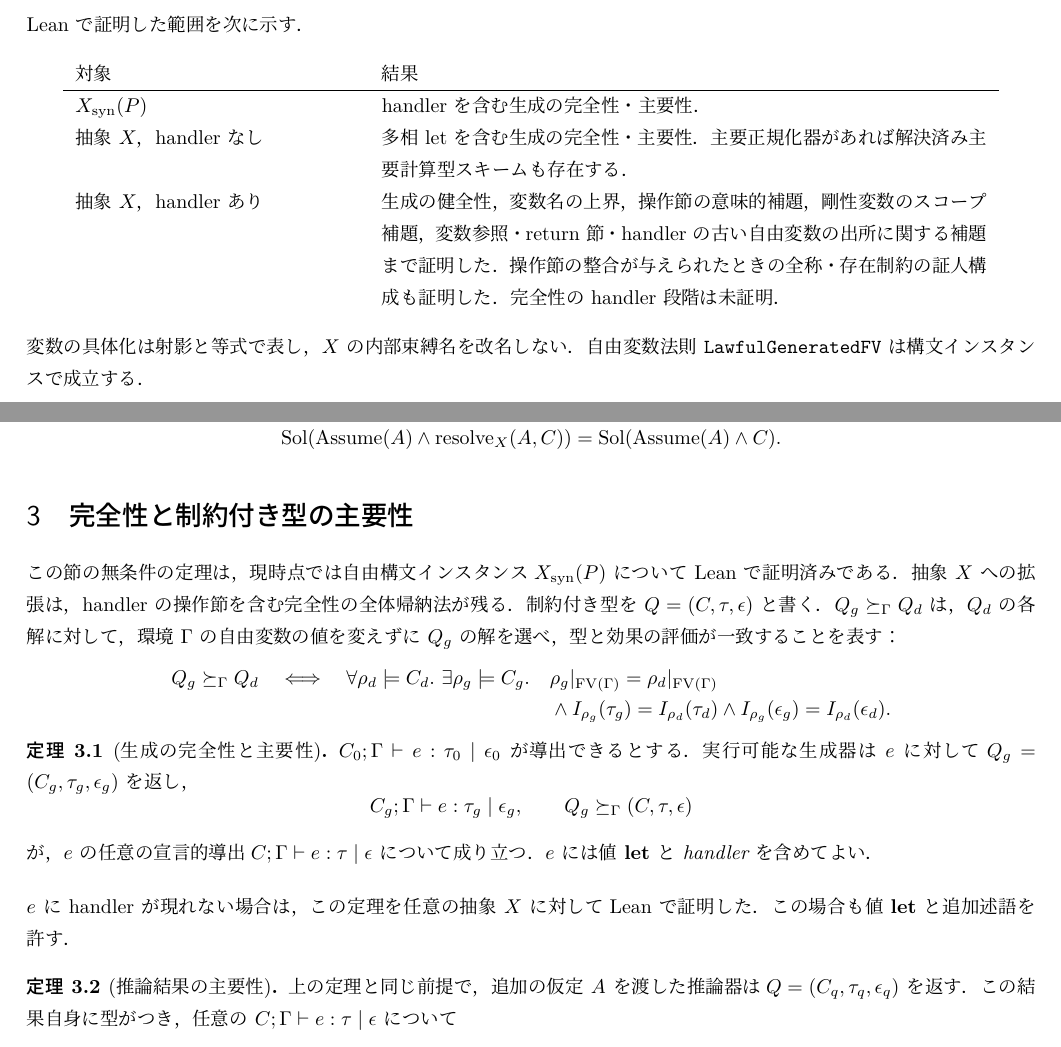
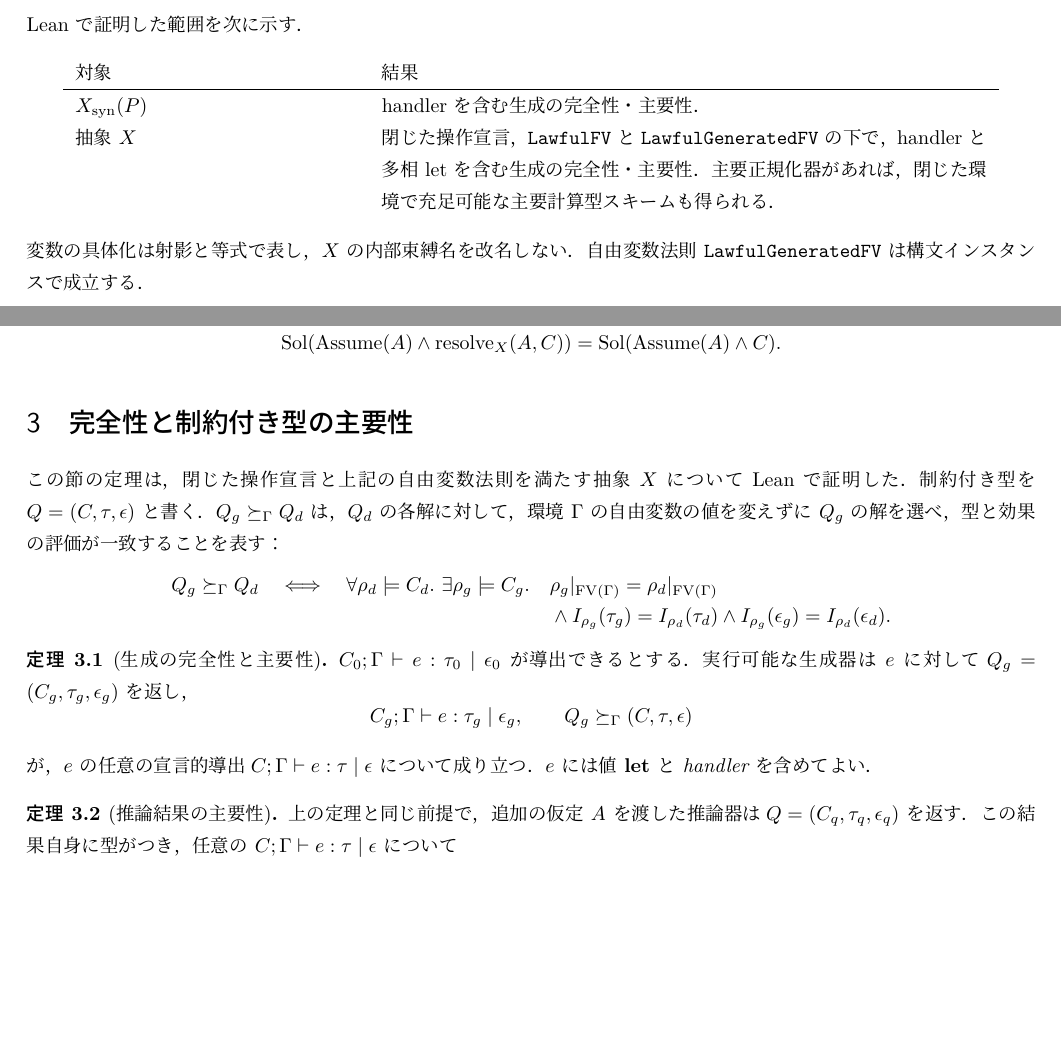
Before and after one commit to kadu-v/lean-ehmx, a LaTeX document (tex/ehmx/rules.tex): two parts of pages 4 and 5 of 9, joined at a grey line, cut so that both start at the same text, the shorter picture padded with empty space. The pictures show the PDF file output/pdf/ehmx-formal-spec-review.pdf that the author committed with the source.

Commit message:
Prove generic EHM(X) completeness and principal schemes with handlers

```diff
--- a/tex/ehmx/rules.tex
+++ b/tex/ehmx/rules.tex
@@ -409,14 +409,10 @@ Lean で証明した範囲を次に示す．
 \begin{tabular}{p{.28\linewidth}p{.60\linewidth}}
 対象 & 結果 \\\hline
 $X_{\mathrm{syn}}(P)$ & handler を含む生成の完全性・主要性．\\
-抽象 $X$，handler なし & 多相 let を含む生成の完全性・主要性．
-主要正規化器があれば解決済み主要計算型スキームも存在する．\\
-抽象 $X$，handler あり & 生成の健全性，変数名の上界，
-操作節の意味的補題，剛性変数のスコープ補題，
-変数参照・return 節・handler の古い自由変数の出所に関する
-補題まで証明した．操作節の整合が与えられたときの
-全称・存在制約の証人構成も証明した．
-完全性の handler 段階は未証明．
+抽象 $X$ & 閉じた操作宣言，\texttt{LawfulFV} と
+\texttt{LawfulGeneratedFV} の下で，handler と多相 let を含む
+生成の完全性・主要性．主要正規化器があれば，閉じた環境で
+充足可能な主要計算型スキームも得られる．\\
 \end{tabular}
 \end{center}
 変数の具体化は射影と等式で表し，$X$ の内部束縛名を改名しない．
@@ -473,10 +469,8 @@ $\operatorname{Assume}(A)=\bigwedge_{p\in A}p$ とする．
 \end{proposition}
 
 \section{完全性と制約付き型の主要性}
-この節の無条件の定理は，現時点では自由構文インスタンス
-$X_{\mathrm{syn}}(P)$ について Lean で証明済みである．
-抽象 $X$ への拡張は，handler の操作節を含む完全性の
-全体帰納法が残る．
+この節の定理は，閉じた操作宣言と上記の自由変数法則を満たす
+抽象 $X$ について Lean で証明した．
 制約付き型を $Q=(C,\tau,\epsilon)$ と書く．
 $Q_g\succeq_\Gamma Q_d$ は，$Q_d$ の各解に対して，
 環境 $\Gamma$ の自由変数の値を変えずに $Q_g$ の解を選べ，
@@ -506,8 +500,6 @@ $C;\Gamma\vdash e:\tau\mid\epsilon$ について成り立つ．
 $e$ には値 $\mathbf{let}$ と handler を含めてよい．
 \end{theorem}
 
-$e$ に handler が現れない場合は，この定理を任意の抽象 $X$ に対して
-Lean で証明した．この場合も値 $\mathbf{let}$ と追加述語を許す．
 
 \begin{theorem}[推論結果の主要性]
 上の定理と同じ前提で，追加の仮定 $A$ を渡した推論器は
@@ -620,8 +612,7 @@ $Q_N=(R,\tau_N,\epsilon_N)$ を一般化すると，
 同じ項に付けられる全スキームより一般的である．
 \end{theorem}
 
-handler のない $e$ については，抽象 $X$ とその主要正規化器の下でも
-同じ結論を Lean で証明した．
+この結論は handler を含む $e$ について Lean で証明した．
 
 \noindent\textbf{解釈上の注意．}
 $\operatorname{Split}(ping,\{ping\},\delta)$ なら
```
Also changed, not shown: ehmx/README.md, output/pdf/ehmx-formal-spec-review.pdf, tex/ehmx/rules.tex (16 more changed lines), 7 other files.
